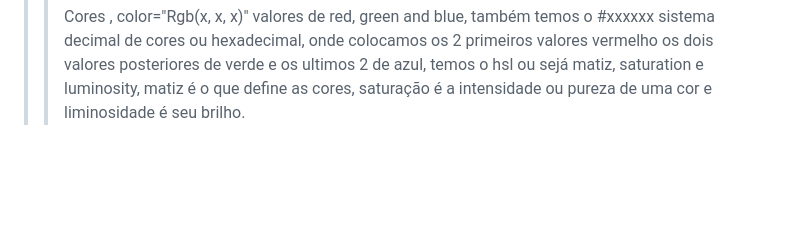
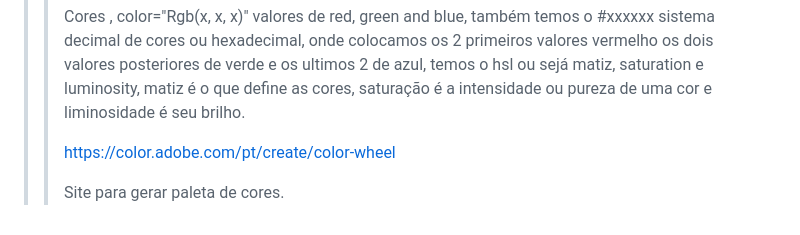
Before and after one commit to EstevaoFernande744/html-css, a Markdown page: README.md, the part around the change. Rendered like a GitHub page; blank space fills up the shorter version.

Commit message:
site para cores

```diff
--- a/README.md
+++ b/README.md
@@ -200,3 +200,7 @@ Para colocar vídeos temos o espaço <video> o item poster="" vem a ser uma imag
 Também tem a opção de colocar o vídeo do proprio site, como Youtube simplismente simplismente indo em compartilhar e incorporar.
 
 Cores , color="Rgb(x, x, x)" valores de red, green and blue, também temos o #xxxxxx sistema decimal de cores ou hexadecimal, onde colocamos os 2 primeiros valores vermelho os dois valores posteriores de verde e os ultimos 2 de azul, temos o hsl ou sejá matiz, saturation e luminosity, matiz é o que define as cores, saturação é a intensidade ou pureza de uma cor e liminosidade é seu brilho.
+
+https://color.adobe.com/pt/create/color-wheel
+
+Site para gerar paleta de cores.
```
